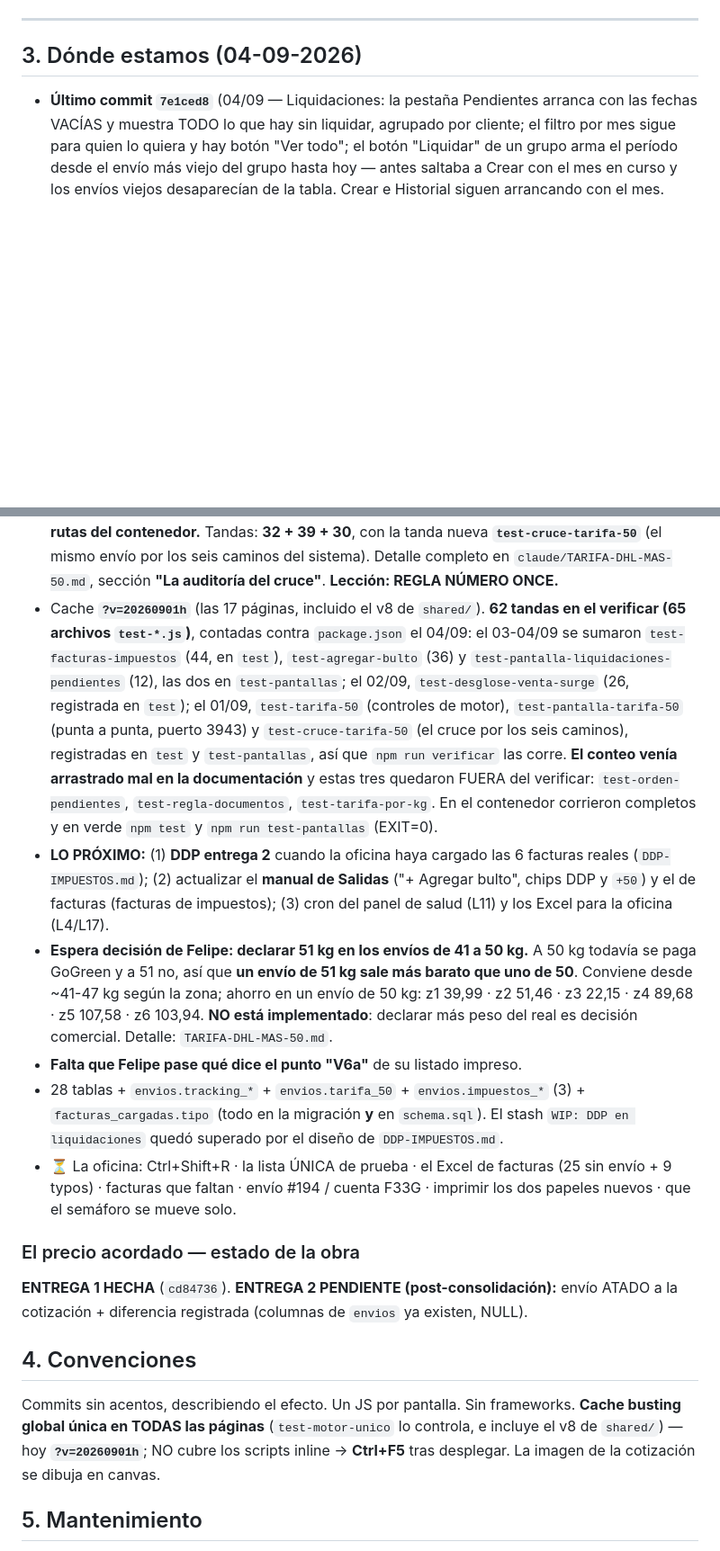
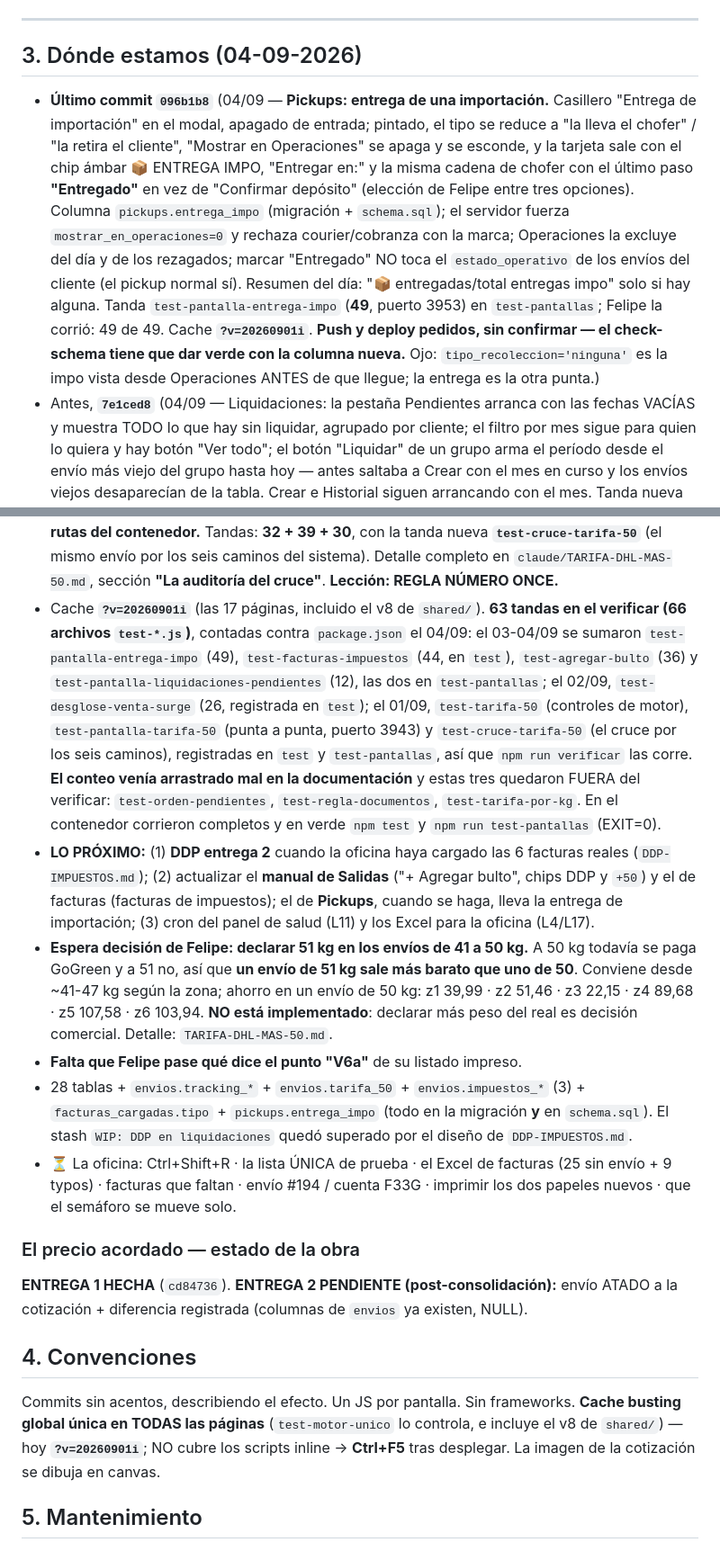
Before and after one commit to fdaniluk/Nova-Express-Sistem, a Markdown page: docs/claude/ESTADO.md, 2 parts joined by grey strips. Shown at 90% size. Rendered like a GitHub page; blank space fills up the shorter version.

```diff
--- a/docs/claude/ESTADO.md
+++ b/docs/claude/ESTADO.md
@@ -303,7 +303,21 @@ Colores Nova `#403754`/`#EE6C52`.
 
 ## 3. Dónde estamos (04-09-2026)
 
-- **Último commit `7e1ced8`** (04/09 — Liquidaciones: la pestaña Pendientes arranca con
+- **Último commit `096b1b8`** (04/09 — **Pickups: entrega de una importación.** Casillero
+  "Entrega de importación" en el modal, apagado de entrada; pintado, el tipo se reduce a
+  "la lleva el chofer" / "la retira el cliente", "Mostrar en Operaciones" se apaga y se
+  esconde, y la tarjeta sale con el chip ámbar 📦 ENTREGA IMPO, "Entregar en:" y la misma
+  cadena de chofer con el último paso **"Entregado"** en vez de "Confirmar depósito"
+  (elección de Felipe entre tres opciones). Columna `pickups.entrega_impo` (migración +
+  `schema.sql`); el servidor fuerza `mostrar_en_operaciones=0` y rechaza courier/cobranza
+  con la marca; Operaciones la excluye del día y de los rezagados; marcar "Entregado" NO
+  toca el `estado_operativo` de los envíos del cliente (el pickup normal sí). Resumen del
+  día: "📦 entregadas/total entregas impo" solo si hay alguna. Tanda
+  `test-pantalla-entrega-impo` (**49**, puerto 3953) en `test-pantallas`; Felipe la corrió:
+  49 de 49. Cache **`?v=20260901i`**. **Push y deploy pedidos, sin confirmar — el
+  check-schema tiene que dar verde con la columna nueva.** Ojo: `tipo_recoleccion='ninguna'`
+  es la impo vista desde Operaciones ANTES de que llegue; la entrega es la otra punta.)
+- Antes, **`7e1ced8`** (04/09 — Liquidaciones: la pestaña Pendientes arranca con
   las fechas VACÍAS y muestra TODO lo que hay sin liquidar, agrupado por cliente; el filtro
   por mes sigue para quien lo quiera y hay botón "Ver todo"; el botón "Liquidar" de un
   grupo arma el período desde el envío más viejo del grupo hasta hoy — antes saltaba a
@@ -386,9 +400,9 @@ Colores Nova `#403754`/`#EE6C52`.
   **`test-cruce-tarifa-50`** (el mismo envío por los seis caminos del sistema).
   Detalle completo en `claude/TARIFA-DHL-MAS-50.md`, sección **"La auditoría del cruce"**.
   **Lección: REGLA NÚMERO ONCE.**
-- Cache **`?v=20260901h`** (las 17 páginas, incluido el v8 de `shared/`). **62 tandas en
-  el verificar (65 archivos `test-*.js`)**, contadas contra `package.json` el 04/09: el
-  03-04/09 se sumaron `test-facturas-impuestos` (44, en `test`), `test-agregar-bulto` (36)
+- Cache **`?v=20260901i`** (las 17 páginas, incluido el v8 de `shared/`). **63 tandas en
+  el verificar (66 archivos `test-*.js`)**, contadas contra `package.json` el 04/09: el
+  03-04/09 se sumaron `test-pantalla-entrega-impo` (49), `test-facturas-impuestos` (44, en `test`), `test-agregar-bulto` (36)
   y `test-pantalla-liquidaciones-pendientes` (12), las dos en `test-pantallas`; el 02/09,
   `test-desglose-venta-surge`
   (26, registrada en `test`); el 01/09, `test-tarifa-50` (controles de motor),
@@ -400,7 +414,8 @@ Colores Nova `#403754`/`#EE6C52`.
   verde `npm test` y `npm run test-pantallas` (EXIT=0).
 - **LO PRÓXIMO:** (1) **DDP entrega 2** cuando la oficina haya cargado las 6 facturas reales
   (`DDP-IMPUESTOS.md`); (2) actualizar el **manual de Salidas** ("+ Agregar bulto", chips
-  DDP y `+50`) y el de facturas (facturas de impuestos); (3) cron del panel de salud (L11)
+  DDP y `+50`) y el de facturas (facturas de impuestos); el de **Pickups**, cuando se
+  haga, lleva la entrega de importación; (3) cron del panel de salud (L11)
   y los Excel para la oficina (L4/L17).
 - **Espera decisión de Felipe: declarar 51 kg en los envíos de 41 a 50 kg.** A 50 kg
   todavía se paga GoGreen y a 51 no, así que **un envío de 51 kg sale más barato que uno
@@ -409,7 +424,8 @@ Colores Nova `#403754`/`#EE6C52`.
   declarar más peso del real es decisión comercial. Detalle: `TARIFA-DHL-MAS-50.md`.
 - **Falta que Felipe pase qué dice el punto "V6a"** de su listado impreso.
 - 28 tablas + `envios.tracking_*` + `envios.tarifa_50` + `envios.impuestos_*` (3) +
-  `facturas_cargadas.tipo` (todo en la migración **y** en `schema.sql`). El stash `WIP: DDP
+  `facturas_cargadas.tipo` + `pickups.entrega_impo` (todo en la migración **y** en
+  `schema.sql`). El stash `WIP: DDP
   en liquidaciones` quedó superado por el diseño de `DDP-IMPUESTOS.md`.
 - ⏳ La oficina: Ctrl+Shift+R · la lista ÚNICA de prueba · el Excel de facturas (25 sin
   envío + 9 typos) · facturas que faltan · envío #194 / cuenta F33G · imprimir los dos
@@ -424,7 +440,7 @@ ATADO a la cotización + diferencia registrada (columnas de `envios` ya existen,
 
 Commits sin acentos, describiendo el efecto. Un JS por pantalla. Sin frameworks. **Cache
 busting global única en TODAS las páginas** (`test-motor-unico` lo controla, e incluye el
-v8 de `shared/`) — hoy **`?v=20260901h`**; NO cubre los scripts inline → **Ctrl+F5** tras
+v8 de `shared/`) — hoy **`?v=20260901i`**; NO cubre los scripts inline → **Ctrl+F5** tras
 desplegar. La imagen de la cotización se dibuja en canvas.
 
 ## 5. Mantenimiento
```
Also changed, not shown: docs/claude/PENDIENTES.md (+42 -11 lines).
